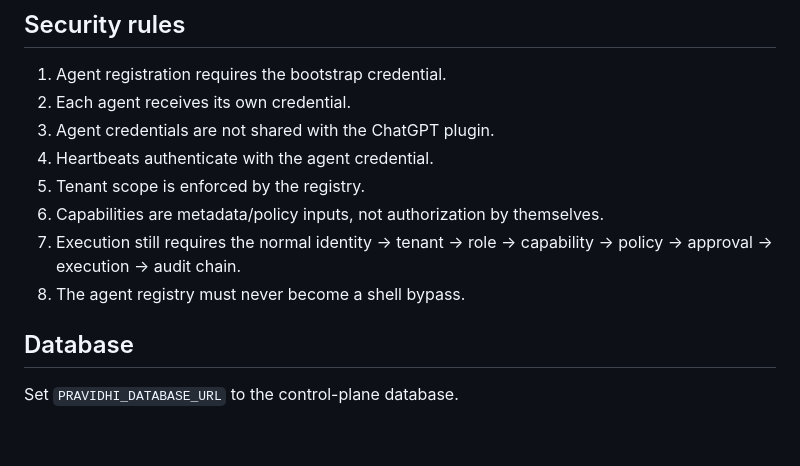
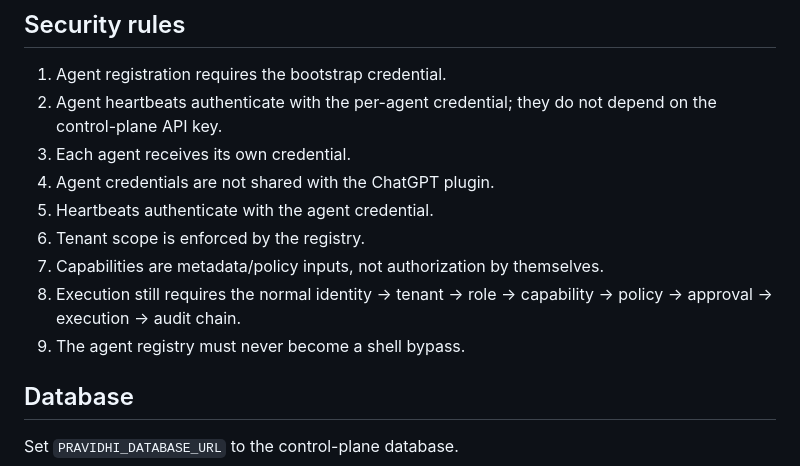
Before and after one commit to yashas-13/Pravidhi-OS, a Markdown page: docs/AGENT_REGISTRY.md, the part around the change. GitHub-like rendering; blank space fills up the shorter version.

Commit message:
docs: clarify agent heartbeat authentication boundary

```diff
--- a/docs/AGENT_REGISTRY.md
+++ b/docs/AGENT_REGISTRY.md
@@ -110,14 +110,15 @@ agent must never be treated as an available execution target.
 ## Security rules
 
 1. Agent registration requires the bootstrap credential.
-2. Each agent receives its own credential.
-3. Agent credentials are not shared with the ChatGPT plugin.
-4. Heartbeats authenticate with the agent credential.
-5. Tenant scope is enforced by the registry.
-6. Capabilities are metadata/policy inputs, not authorization by themselves.
+2. Agent heartbeats authenticate with the per-agent credential; they do not depend on the control-plane API key.
+3. Each agent receives its own credential.
+4. Agent credentials are not shared with the ChatGPT plugin.
+5. Heartbeats authenticate with the agent credential.
+6. Tenant scope is enforced by the registry.
+7. Capabilities are metadata/policy inputs, not authorization by themselves.
 7. Execution still requires the normal identity -> tenant -> role -> capability
    -> policy -> approval -> execution -> audit chain.
-8. The agent registry must never become a shell bypass.
+9. The agent registry must never become a shell bypass.
 
 ## Database
 
```
